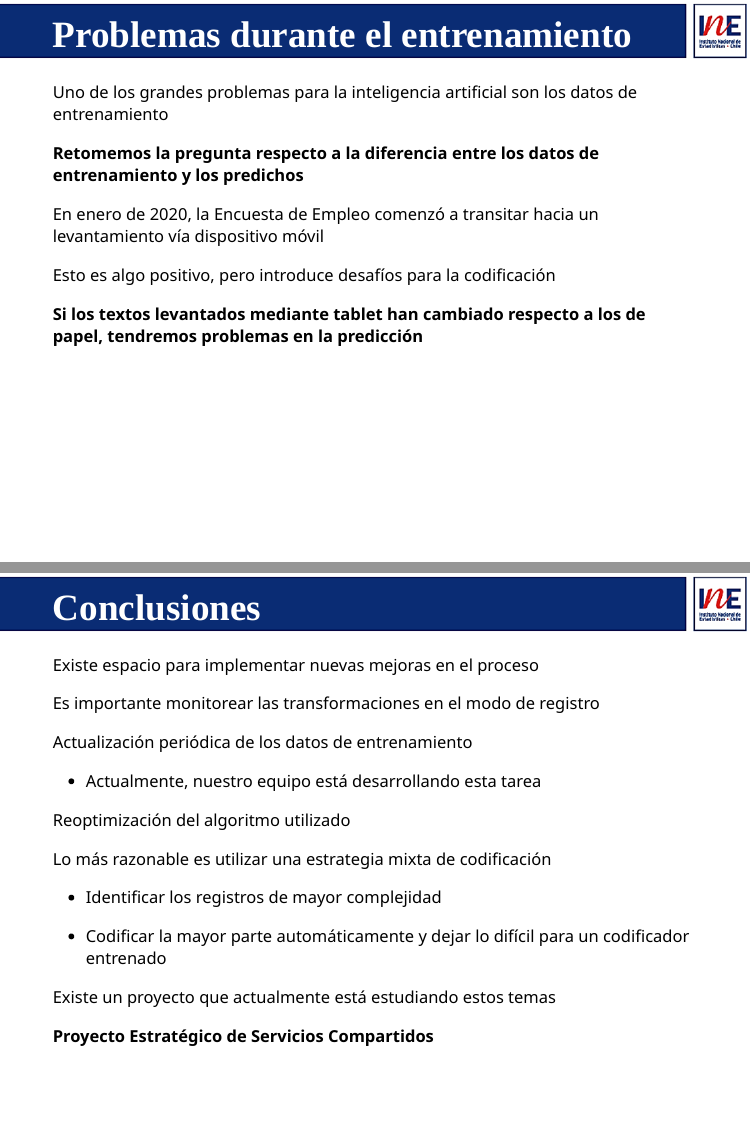
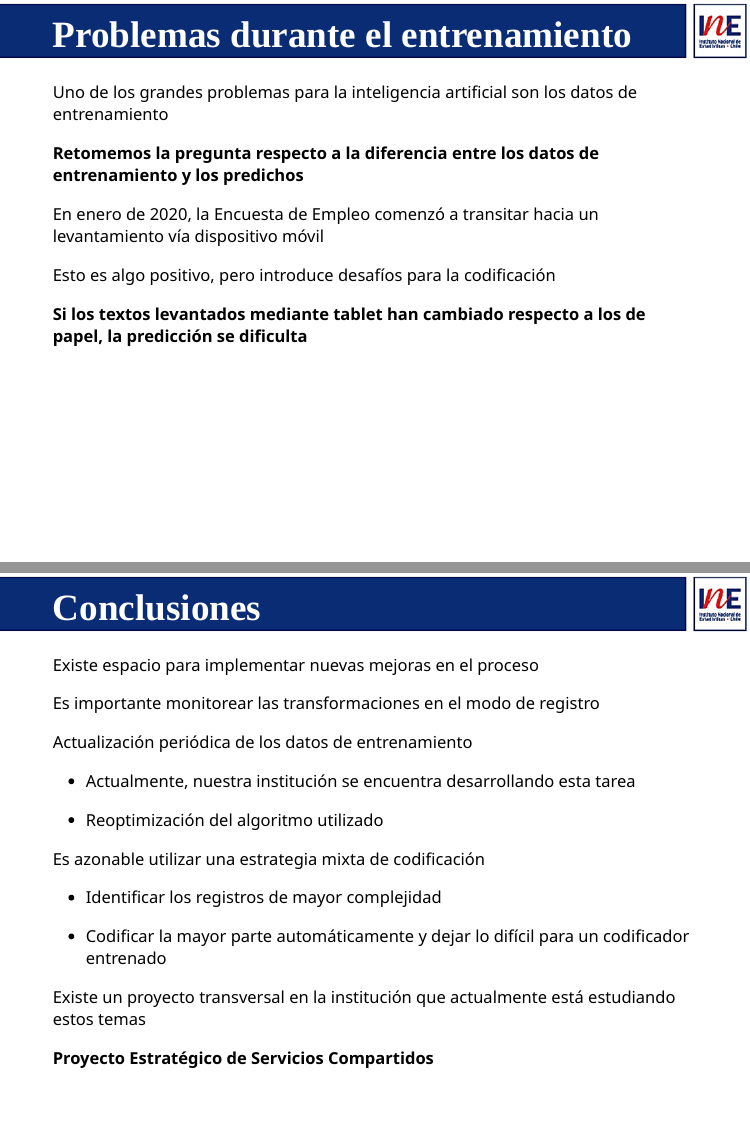
Before and after one commit to capacitacionINE/presentacion_cepal, an R Markdown document (presentacion_cepal.Rmd): pages 22 and 27 of 28, joined at a grey line. Rendered offline with R 4.5, knitr and Pandoc, with nearby package versions; the slides are laid out offline by our stand-in for remark.js, each with all of its steps uncovered, in fonts that may differ from those the slides ask for, and without slide numbers, shadows or browser add-ons; code that draws random numbers runs with fixed seeds of ours; some code elsewhere in the file could not run offline.

Commit message:
incorporar nuevos comentarios de  Nacho

```diff
--- a/presentacion_cepal.Rmd
+++ b/presentacion_cepal.Rmd
@@ -664,7 +666,7 @@ Esto es algo positivo, pero introduce desafíos para la codificación
 
 --
 
-**Si los textos levantados mediante tablet han cambiado respecto a los de papel, tendremos problemas en la predicción**
+**Si los textos levantados mediante tablet han cambiado respecto a los de papel, la predicción se dificulta**
 
 
 ---
@@ -760,13 +762,13 @@ Es importante monitorear las transformaciones en el modo de registro
 
 Actualización periódica de los datos de entrenamiento
 
-- Actualmente, nuestro equipo está desarrollando esta tarea
+- Actualmente, nuestra institución se encuentra desarrollando esta tarea
 
-Reoptimización del algoritmo utilizado
+- Reoptimización del algoritmo utilizado
 
 --
 
-Lo más razonable es utilizar una estrategia mixta de codificación
+Es azonable utilizar una estrategia mixta de codificación
 
 - Identificar los registros de mayor complejidad
 
@@ -775,7 +777,7 @@ Lo más razonable es utilizar una estrategia mixta de codificación
 
 --
 
-Existe un proyecto que actualmente está estudiando estos temas
+Existe un proyecto transversal en la institución que actualmente está estudiando estos temas
 
 **Proyecto Estratégico de Servicios Compartidos**
 
```
Also changed, not shown: index.html, presentacion_cepal_files/figure-html/unnamed-chunk-6-1.gif, presentacion_cepal.Rmd (4 more changed lines).
